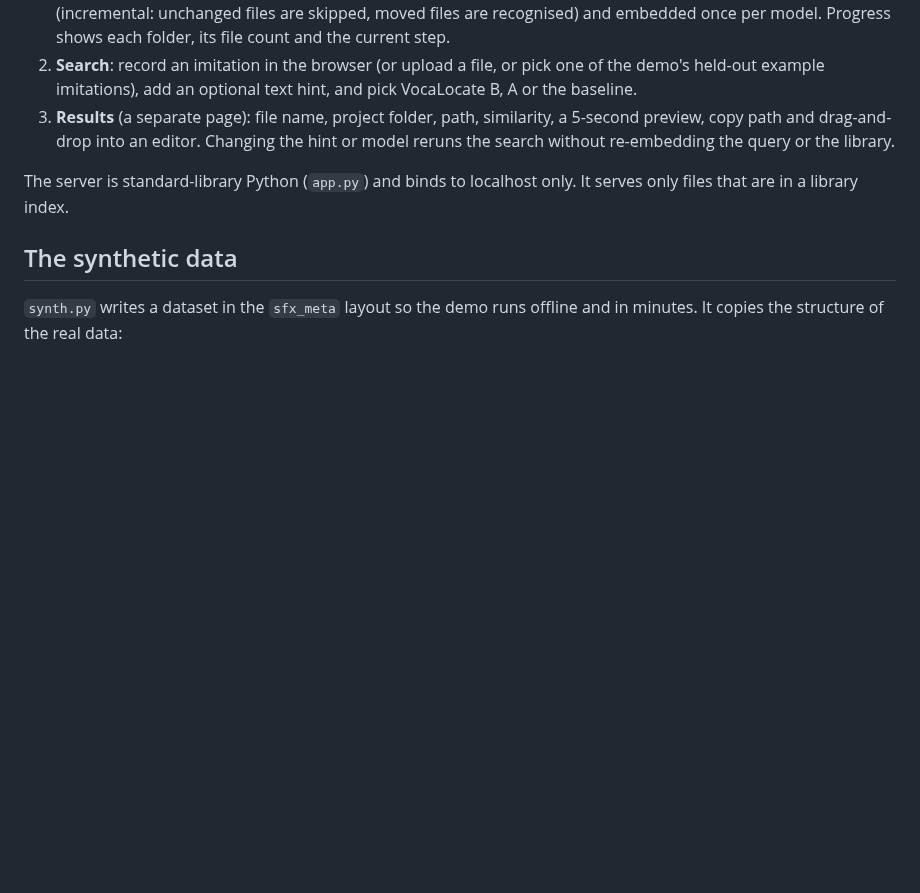
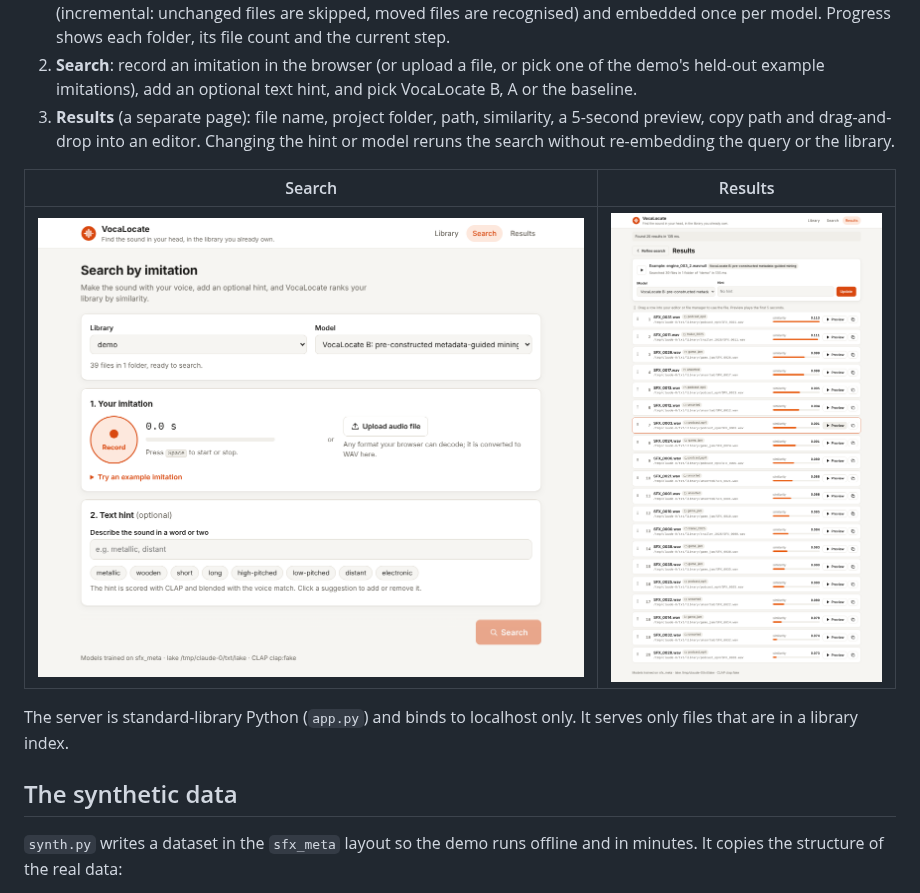
Before and after one commit to TanayJyot/VocaLocate, a Markdown page: demo/README.md, the part around the change. Rendered like a GitHub page; pictures changed too: demo/docs/app_results.png (added), demo/docs/app_search.png (added); blank space fills up the shorter version.

```diff
--- a/demo/README.md
+++ b/demo/README.md
@@ -79,6 +79,10 @@ A local web UI over the same pipeline and models, following the product flow:
 3. **Results** (a separate page): file name, project folder, path, similarity, a 5-second preview,
    copy path and drag-and-drop into an editor. Changing the hint or model reruns the search
    without re-embedding the query or the library.
+
+| Search | Results |
+| --- | --- |
+| ![Search page](docs/app_search.png) | ![Results page](docs/app_results.png) |
 
 The server is standard-library Python (`app.py`) and binds to localhost only. It serves only
 files that are in a library index.
```
Also changed, not shown: 5 other files.
